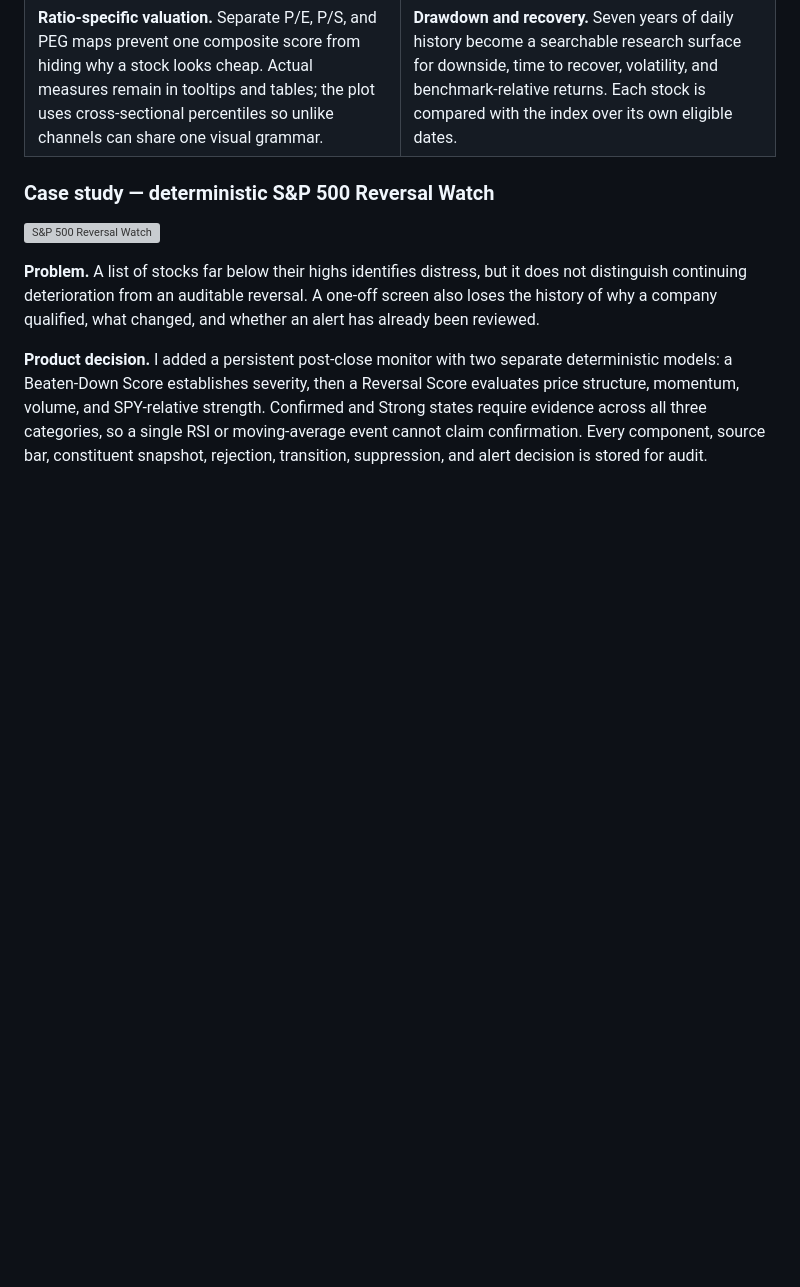
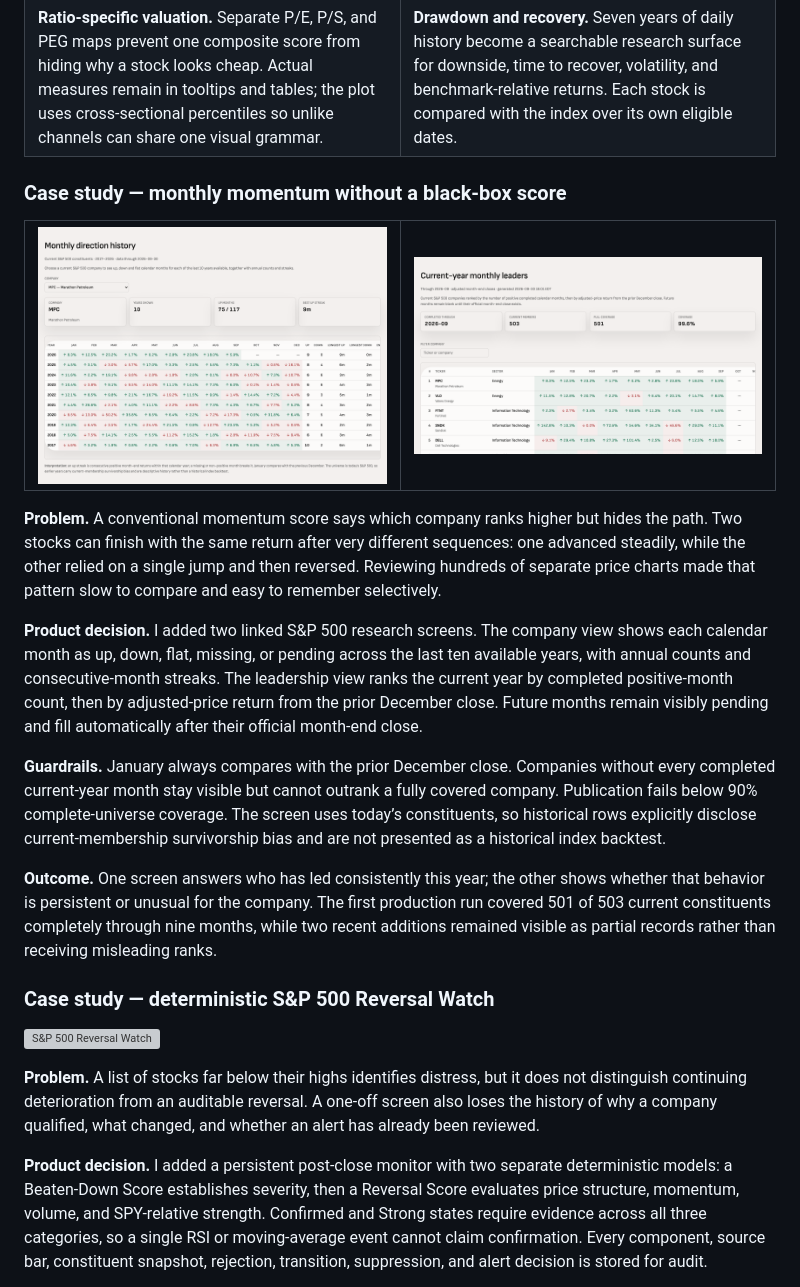
Before and after one commit to pranaypatil02/trading-control-center, a Markdown page: README.md, the part around the change. GitHub-like rendering; pictures changed too: screenshots/27-monthly-direction-history.png (added), screenshots/28-current-year-monthly-leaders.png (added); blank space fills up the shorter version; grey boxes are pictures that could not be loaded.

Commit message:
docs: showcase monthly momentum workflow

```diff
--- a/README.md
+++ b/README.md
@@ -271,6 +271,41 @@ Missing inputs are omitted and disclosed instead of being converted to zero.
     <td><b>Drawdown and recovery.</b> Seven years of daily history become a searchable research surface for downside, time to recover, volatility, and benchmark-relative returns. Each stock is compared with the index over its own eligible dates.</td>
   </tr>
 </table>
+
+### Case study — monthly momentum without a black-box score
+
+<table>
+  <tr>
+    <td width="50%"><img src="screenshots/27-monthly-direction-history.png" alt="Ten-year monthly direction history for a selected S&P 500 company"></td>
+    <td width="50%"><img src="screenshots/28-current-year-monthly-leaders.png" alt="Current-year S&P 500 monthly leaders ranked by positive months and return"></td>
+  </tr>
+</table>
+
+**Problem.** A conventional momentum score says which company ranks higher but
+hides the path. Two stocks can finish with the same return after very different
+sequences: one advanced steadily, while the other relied on a single jump and
+then reversed. Reviewing hundreds of separate price charts made that pattern
+slow to compare and easy to remember selectively.
+
+**Product decision.** I added two linked S&P 500 research screens. The company
+view shows each calendar month as up, down, flat, missing, or pending across the
+last ten available years, with annual counts and consecutive-month streaks. The
+leadership view ranks the current year by completed positive-month count, then
+by adjusted-price return from the prior December close. Future months remain
+visibly pending and fill automatically after their official month-end close.
+
+**Guardrails.** January always compares with the prior December close. Companies
+without every completed current-year month stay visible but cannot outrank a
+fully covered company. Publication fails below 90% complete-universe coverage.
+The screen uses today&rsquo;s constituents, so historical rows explicitly disclose
+current-membership survivorship bias and are not presented as a historical
+index backtest.
+
+**Outcome.** One screen answers who has led consistently this year; the other
+shows whether that behavior is persistent or unusual for the company. The first
+production run covered 501 of 503 current constituents completely through nine
+months, while two recent additions remained visible as partial records rather
+than receiving misleading ranks.
 
 ### Case study — deterministic S&P 500 Reversal Watch
 
```
